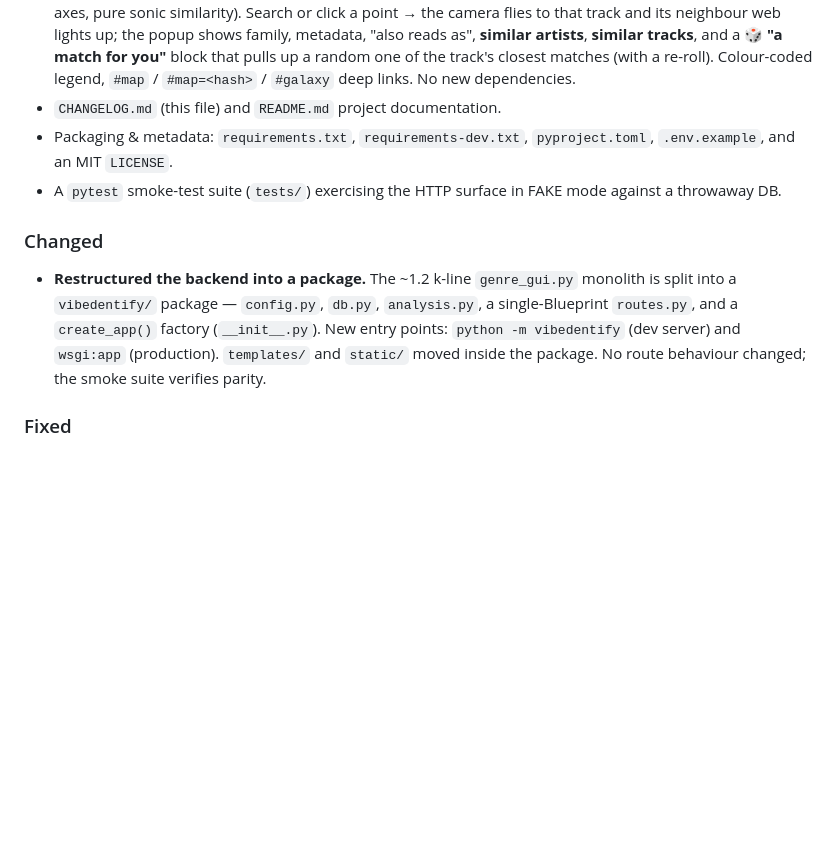
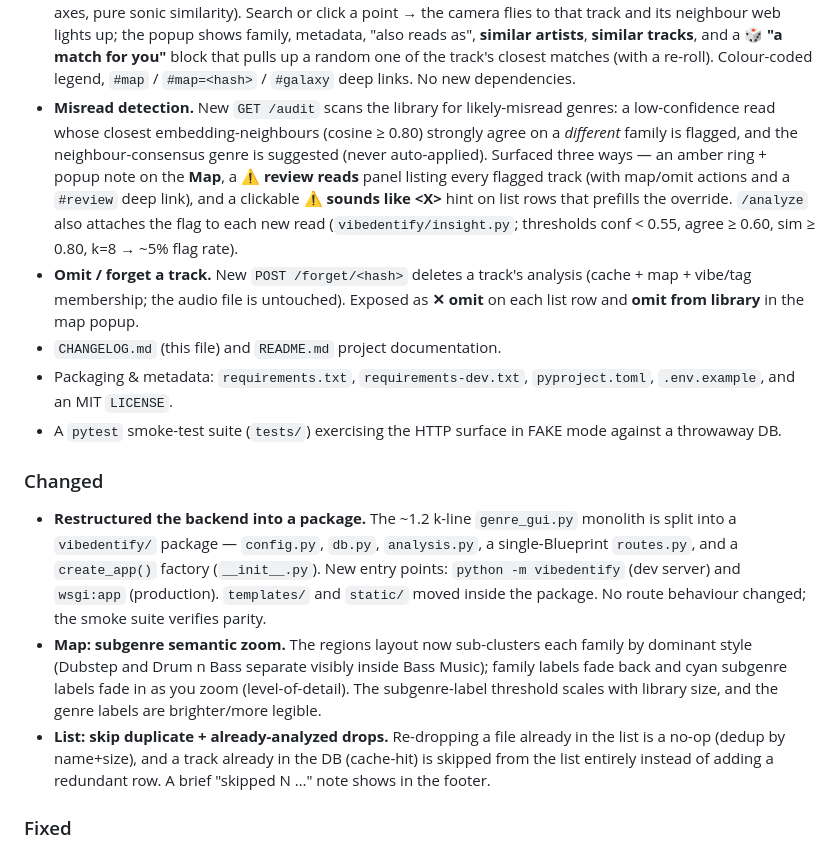
Before and after one commit to Sif0-Dyas/Vibe_Identify, a Markdown page: CHANGELOG.md, the part around the change. GitHub-like rendering; blank space fills up the shorter version.

```diff
--- a/CHANGELOG.md
+++ b/CHANGELOG.md
@@ -38,6 +38,18 @@ _Work in progress lands here, then gets stamped with a version + date on release
   artists**, **similar tracks**, and a **🎲 "a match for you"** block that pulls
   up a random one of the track's closest matches (with a re-roll). Colour-coded
   legend, `#map` / `#map=<hash>` / `#galaxy` deep links. No new dependencies.
+- **Misread detection.** New `GET /audit` scans the library for likely-misread
+  genres: a low-confidence read whose closest embedding-neighbours (cosine ≥ 0.80)
+  strongly agree on a *different* family is flagged, and the neighbour-consensus
+  genre is suggested (never auto-applied). Surfaced three ways — an amber ring +
+  popup note on the **Map**, a **⚠ review reads** panel listing every flagged
+  track (with map/omit actions and a `#review` deep link), and a clickable
+  **⚠ sounds like &lt;X&gt;** hint on list rows that prefills the override.
+  `/analyze` also attaches the flag to each new read (`vibedentify/insight.py`;
+  thresholds conf < 0.55, agree ≥ 0.60, sim ≥ 0.80, k=8 → ~5% flag rate).
+- **Omit / forget a track.** New `POST /forget/<hash>` deletes a track's analysis
+  (cache + map + vibe/tag membership; the audio file is untouched). Exposed as
+  **✕ omit** on each list row and **omit from library** in the map popup.
 - `CHANGELOG.md` (this file) and `README.md` project documentation.
 - Packaging & metadata: `requirements.txt`, `requirements-dev.txt`,
   `pyproject.toml`, `.env.example`, and an MIT `LICENSE`.
@@ -51,6 +63,15 @@ _Work in progress lands here, then gets stamped with a version + date on release
   (`__init__.py`). New entry points: `python -m vibedentify` (dev server) and
   `wsgi:app` (production). `templates/` and `static/` moved inside the package.
   No route behaviour changed; the smoke suite verifies parity.
+- **Map: subgenre semantic zoom.** The regions layout now sub-clusters each
+  family by dominant style (Dubstep and Drum n Bass separate visibly inside Bass
+  Music); family labels fade back and cyan subgenre labels fade in as you zoom
+  (level-of-detail). The subgenre-label threshold scales with library size, and
+  the genre labels are brighter/more legible.
+- **List: skip duplicate + already-analyzed drops.** Re-dropping a file already
+  in the list is a no-op (dedup by name+size), and a track already in the DB
+  (cache-hit) is skipped from the list entirely instead of adding a redundant
+  row. A brief "skipped N …" note shows in the footer.
 
 ### Fixed
 - Stop leaking raw exception strings to HTTP clients — log the real error and
```
Also changed, not shown: README.md (+14 -2 lines).
